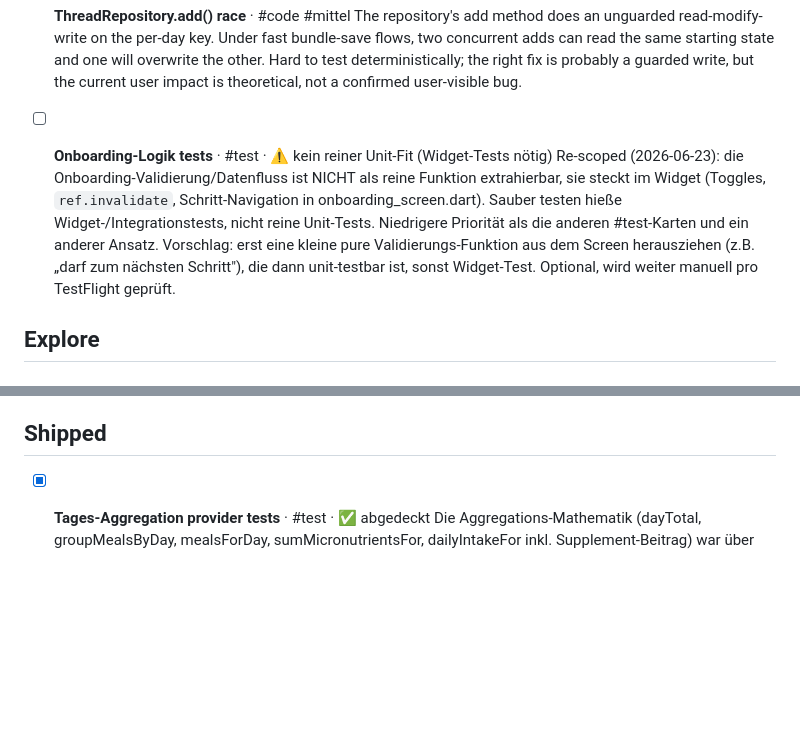
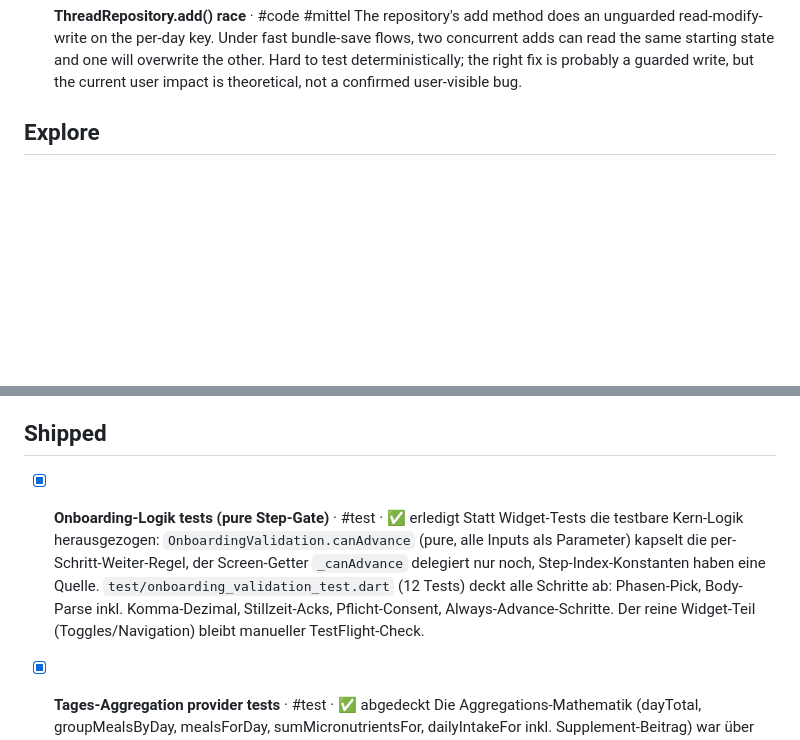
Before and after one commit to nourish-me/nourishme, a Markdown page: docs/board.md, 2 parts joined by grey strips. GitHub-like rendering; blank space fills up the shorter version.

Commit message:
Board: close Onboarding-Logik card (pure step-gate extracted + tested)
Co-Authored-By: Claude Opus 4.8 (1M context) <noreply@anthropic.com>

```diff
--- a/docs/board.md
+++ b/docs/board.md
@@ -52,8 +52,6 @@ kanban-plugin: board
 	A tester reported that when several entries are saved as a bundle and a text entry follows, the text entry ends up at the top of the day instead of at its actual time. We have never reproduced the exact symptom; one provable ordering bug (the Mitternachts-Bug, now Shipped) was fixed but it is unclear whether that was the same one. Needs a real repro before any further fix.
 - [ ] **ThreadRepository.add() race** · #code #mittel
 	The repository's add method does an unguarded read-modify-write on the per-day key. Under fast bundle-save flows, two concurrent adds can read the same starting state and one will overwrite the other. Hard to test deterministically; the right fix is probably a guarded write, but the current user impact is theoretical, not a confirmed user-visible bug.
-- [ ] **Onboarding-Logik tests** · #test · ⚠️ kein reiner Unit-Fit (Widget-Tests nötig)
-	Re-scoped (2026-06-23): die Onboarding-Validierung/Datenfluss ist NICHT als reine Funktion extrahierbar, sie steckt im Widget (Toggles, `ref.invalidate`, Schritt-Navigation in onboarding_screen.dart). Sauber testen hieße Widget-/Integrationstests, nicht reine Unit-Tests. Niedrigere Priorität als die anderen #test-Karten und ein anderer Ansatz. Vorschlag: erst eine kleine pure Validierungs-Funktion aus dem Screen herausziehen (z.B. „darf zum nächsten Schritt"), die dann unit-testbar ist, sonst Widget-Test. Optional, wird weiter manuell pro TestFlight geprüft.
 
 
 ## Explore
@@ -113,6 +111,8 @@ kanban-plugin: board
 
 ## Shipped
 
+- [x] **Onboarding-Logik tests (pure Step-Gate)** · #test · ✅ erledigt
+	Statt Widget-Tests die testbare Kern-Logik herausgezogen: `OnboardingValidation.canAdvance` (pure, alle Inputs als Parameter) kapselt die per-Schritt-Weiter-Regel, der Screen-Getter `_canAdvance` delegiert nur noch, Step-Index-Konstanten haben eine Quelle. `test/onboarding_validation_test.dart` (12 Tests) deckt alle Schritte ab: Phasen-Pick, Body-Parse inkl. Komma-Dezimal, Stillzeit-Acks, Pflicht-Consent, Always-Advance-Schritte. Der reine Widget-Teil (Toggles/Navigation) bleibt manueller TestFlight-Check.
 - [x] **Tages-Aggregation provider tests** · #test · ✅ abgedeckt
 	Die Aggregations-Mathematik (dayTotal, groupMealsByDay, mealsForDay, sumMicronutrientsFor, dailyIntakeFor inkl. Supplement-Beitrag) war über `meal_aggregation_test.dart` + `micronutrient_targets_test.dart` schon abgedeckt. Ergänzt: `test/daily_micros_provider_test.dart` (4 Tests) für den Provider-Glue `todayMicronutrientsProvider` (Mahlzeiten-Mikros + aktive Supplements kombiniert) per ProviderContainer. Damit ist die „Zahlen, denen die Nutzerin am meisten vertraut"-Schicht zu.
 - [x] **Repository-CRUD tests (Hive-Harness)** · #test · ✅ bereits abgedeckt
```
